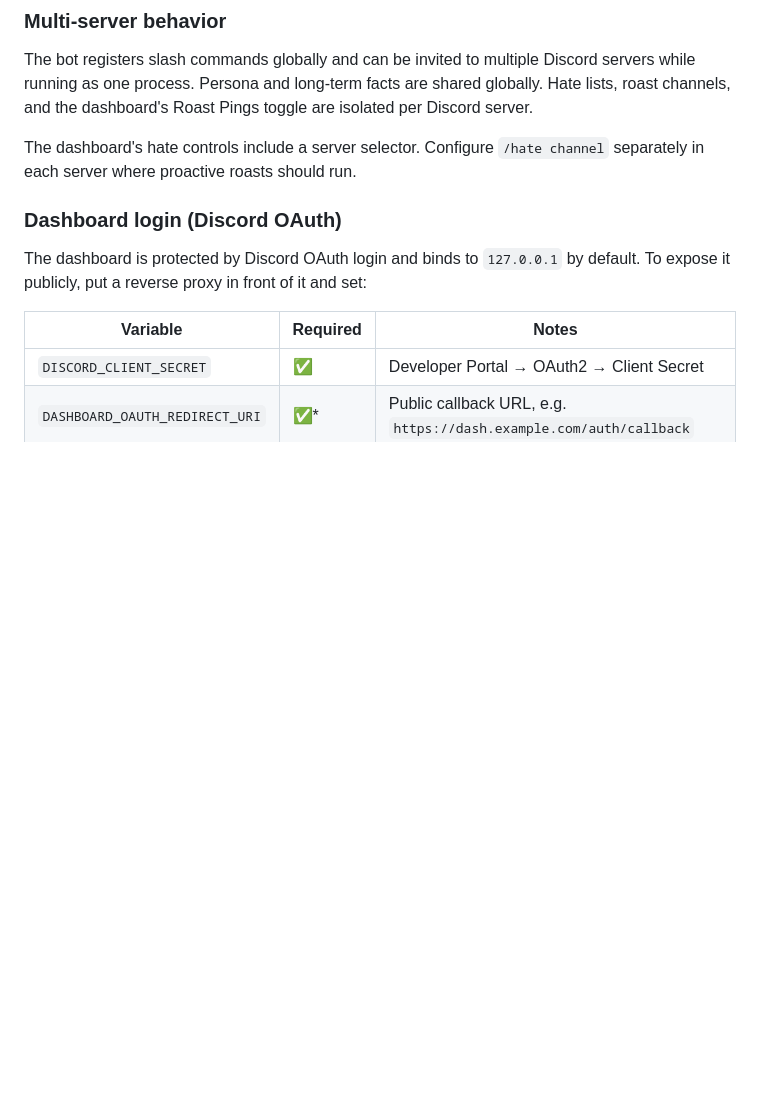
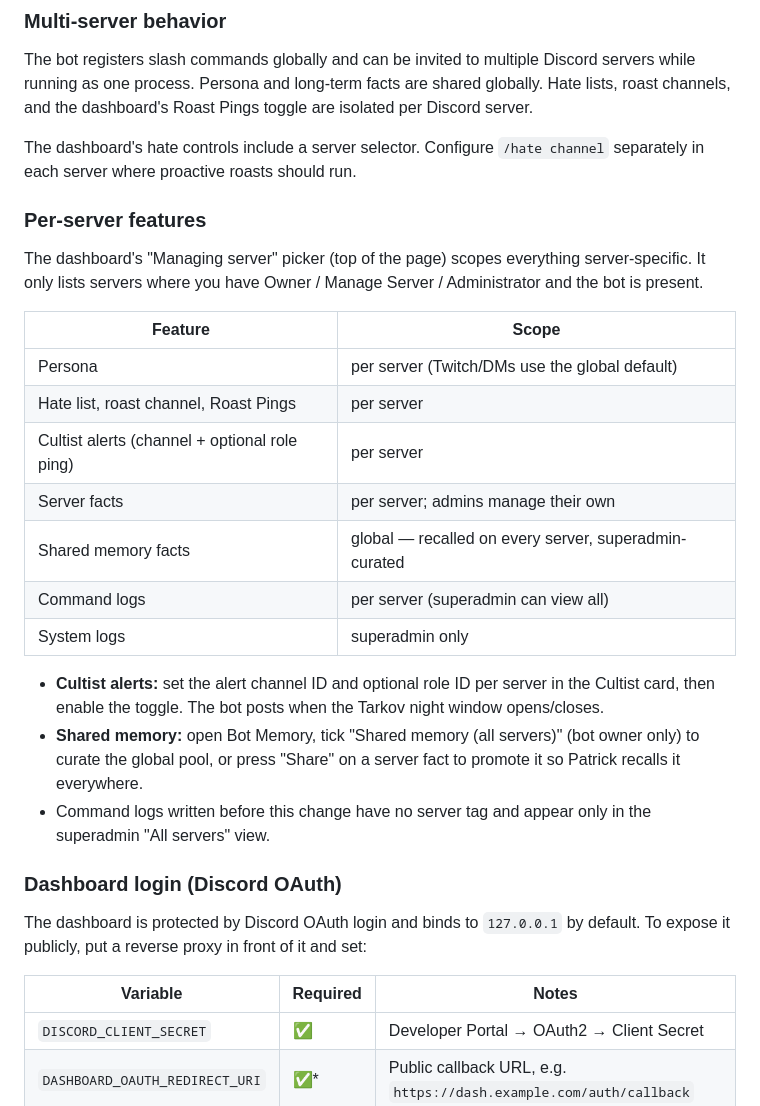
Before and after one commit to BirdTruther/Birds-Server-AI-Bot, a Markdown page: SETUP.md, the part around the change. Drawn GitHub-style; blank space fills up the shorter version.

Commit message:
docs: document per-server dashboard features

```diff
--- a/SETUP.md
+++ b/SETUP.md
@@ -79,6 +79,31 @@ toggle are isolated per Discord server.
 
 The dashboard's hate controls include a server selector. Configure `/hate
 channel` separately in each server where proactive roasts should run.
+
+### Per-server features
+
+The dashboard's "Managing server" picker (top of the page) scopes everything
+server-specific. It only lists servers where you have Owner / Manage Server /
+Administrator and the bot is present.
+
+| Feature | Scope |
+|---|---|
+| Persona | per server (Twitch/DMs use the global default) |
+| Hate list, roast channel, Roast Pings | per server |
+| Cultist alerts (channel + optional role ping) | per server |
+| Server facts | per server; admins manage their own |
+| Shared memory facts | global — recalled on every server, superadmin-curated |
+| Command logs | per server (superadmin can view all) |
+| System logs | superadmin only |
+
+- **Cultist alerts:** set the alert channel ID and optional role ID per server in
+  the Cultist card, then enable the toggle. The bot posts when the Tarkov night
+  window opens/closes.
+- **Shared memory:** open Bot Memory, tick "Shared memory (all servers)" (bot
+  owner only) to curate the global pool, or press "Share" on a server fact to
+  promote it so Patrick recalls it everywhere.
+- Command logs written before this change have no server tag and appear only in
+  the superadmin "All servers" view.
 
 ### Dashboard login (Discord OAuth)
 
```
